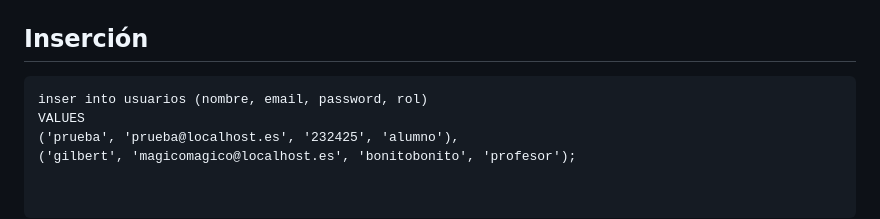
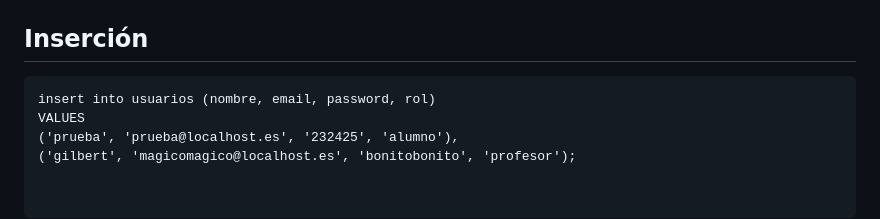
Before and after one commit to raulcsa/Plataforma-Web-para-la-Gestion-y-Almacenamiento-de-Archivos-Academicos, a Markdown page: SQL/inserts.md, the part around the change. Drawn GitHub-style.

```diff
--- a/SQL/inserts.md
+++ b/SQL/inserts.md
@@ -155,7 +155,7 @@ UPDATE tfgs set palabras_clave = "Plataforma de venta online, seguridad en comer
 
 ## Inserción
 ~~~
-inser into usuarios (nombre, email, password, rol)
+insert into usuarios (nombre, email, password, rol)
 VALUES
 ('prueba', 'prueba@localhost.es', '232425', 'alumno'),
 ('gilbert', 'magicomagico@localhost.es', 'bonitobonito', 'profesor');
```
